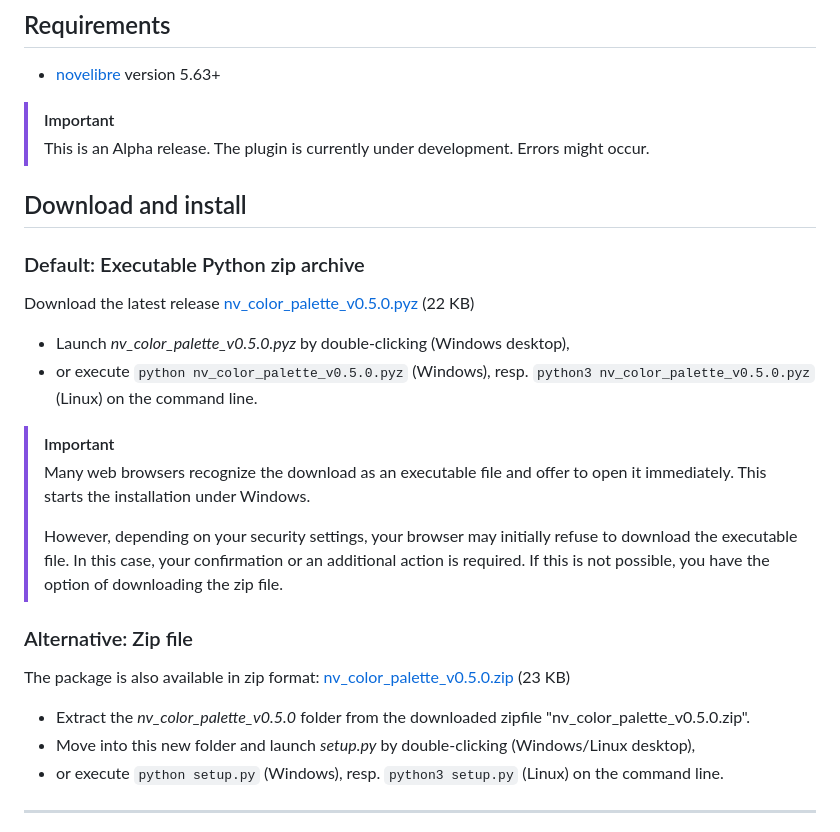
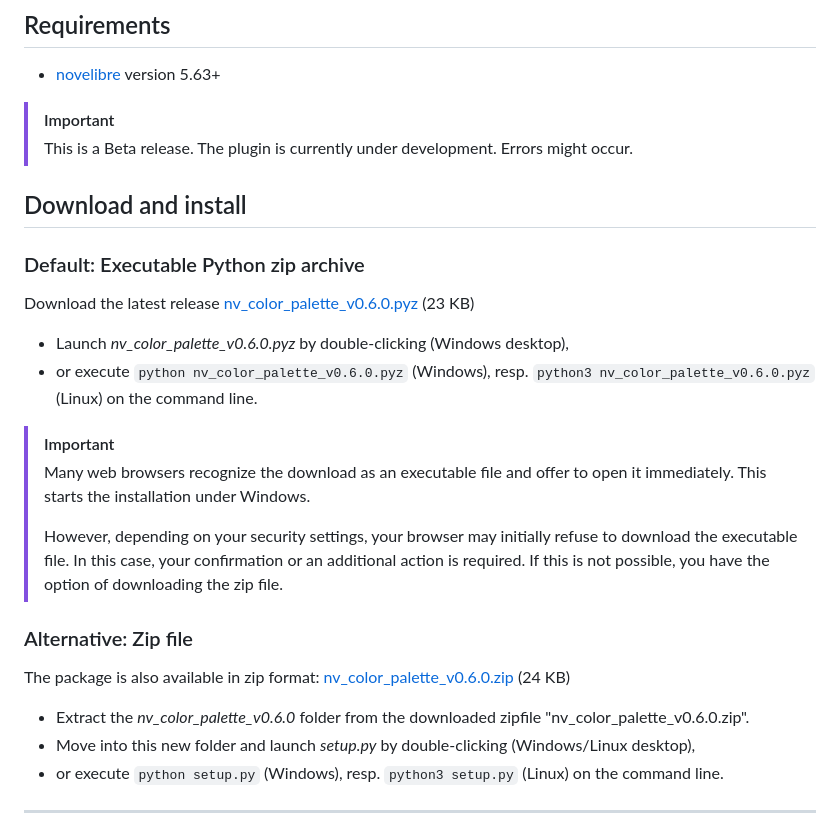
Before and after one commit to peter88213/nv_color_palette, a Markdown page: README.md, the part around the change printed below. Drawn GitHub-style.

Commit message:
Version 0.6.0
- Providing a persistent custom palette.

API: 5.63
Based on novelibre 5.64.7

```diff
--- a/README.md
+++ b/README.md
@@ -17,16 +17,16 @@ The [novelibre](https://github.com/peter88213/novelibre/) Python program helps a
 - [novelibre](https://github.com/peter88213/novelibre/) version 5.63+
 
 > [!IMPORTANT]
-> This is an Alpha release. The plugin is currently under development. Errors might occur.
+> This is a Beta release. The plugin is currently under development. Errors might occur.
 
 ## Download and install
 
 ### Default: Executable Python zip archive
 
-Download the latest release [nv_color_palette_v0.5.0.pyz](https://github.com/peter88213/nv_color_palette/raw/main/dist/nv_color_palette_v0.5.0.pyz) (22 KB)
+Download the latest release [nv_color_palette_v0.6.0.pyz](https://github.com/peter88213/nv_color_palette/raw/main/dist/nv_color_palette_v0.6.0.pyz) (23 KB)
 
-- Launch *nv_color_palette_v0.5.0.pyz* by double-clicking (Windows desktop),
-- or execute `python nv_color_palette_v0.5.0.pyz` (Windows), resp. `python3 nv_color_palette_v0.5.0.pyz` (Linux) on the command line.
+- Launch *nv_color_palette_v0.6.0.pyz* by double-clicking (Windows desktop),
+- or execute `python nv_color_palette_v0.6.0.pyz` (Windows), resp. `python3 nv_color_palette_v0.6.0.pyz` (Linux) on the command line.
 
 > [!IMPORTANT]
 > Many web browsers recognize the download as an executable file and offer to open it immediately.
@@ -41,9 +41,9 @@ Download the latest release [nv_color_palette_v0.5.0.pyz](https://github.com/pet
 
 ### Alternative: Zip file
 
-The package is also available in zip format: [nv_color_palette_v0.5.0.zip](https://github.com/peter88213/nv_color_palette/raw/main/dist/nv_color_palette_v0.5.0.zip) (23 KB)
+The package is also available in zip format: [nv_color_palette_v0.6.0.zip](https://github.com/peter88213/nv_color_palette/raw/main/dist/nv_color_palette_v0.6.0.zip) (24 KB)
 
-- Extract the *nv_color_palette_v0.5.0* folder from the downloaded zipfile "nv_color_palette_v0.5.0.zip".
+- Extract the *nv_color_palette_v0.6.0* folder from the downloaded zipfile "nv_color_palette_v0.6.0.zip".
 - Move into this new folder and launch *setup.py* by double-clicking (Windows/Linux desktop),
 - or execute `python setup.py` (Windows), resp. `python3 setup.py` (Linux) on the command line.
 
```
Also changed, not shown: other parts of README.md (+1 -1 lines), docs/changelog.md (+8 -0 lines), docs/template/README.md (+1 -1 lines), docs/Screenshots/screen01.png (added), 13 other files.
